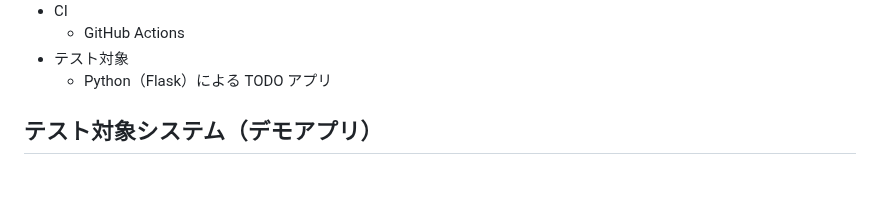
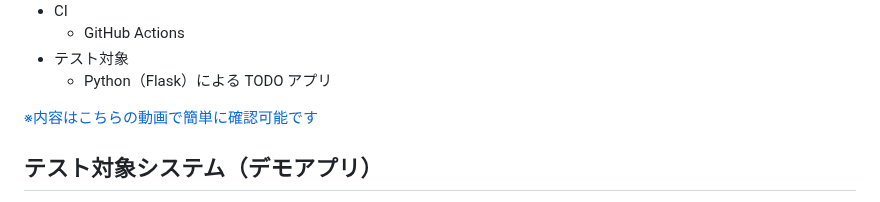
Before and after one commit to rh-E2E-dev/playwright-flask-portfolio, a Markdown page: README.md, the part around the change. Drawn GitHub-style; blank space fills up the shorter version.

Commit message:
READMEに動画を追加

```diff
--- a/README.md
+++ b/README.md
@@ -14,6 +14,8 @@
   - GitHub Actions
 - テスト対象
   - Python（Flask）による TODO アプリ
+
+[※内容はこちらの動画で簡単に確認可能です](https://youtu.be/MGElJBEZO00)
 
 ## テスト対象システム（デモアプリ）
 
```
